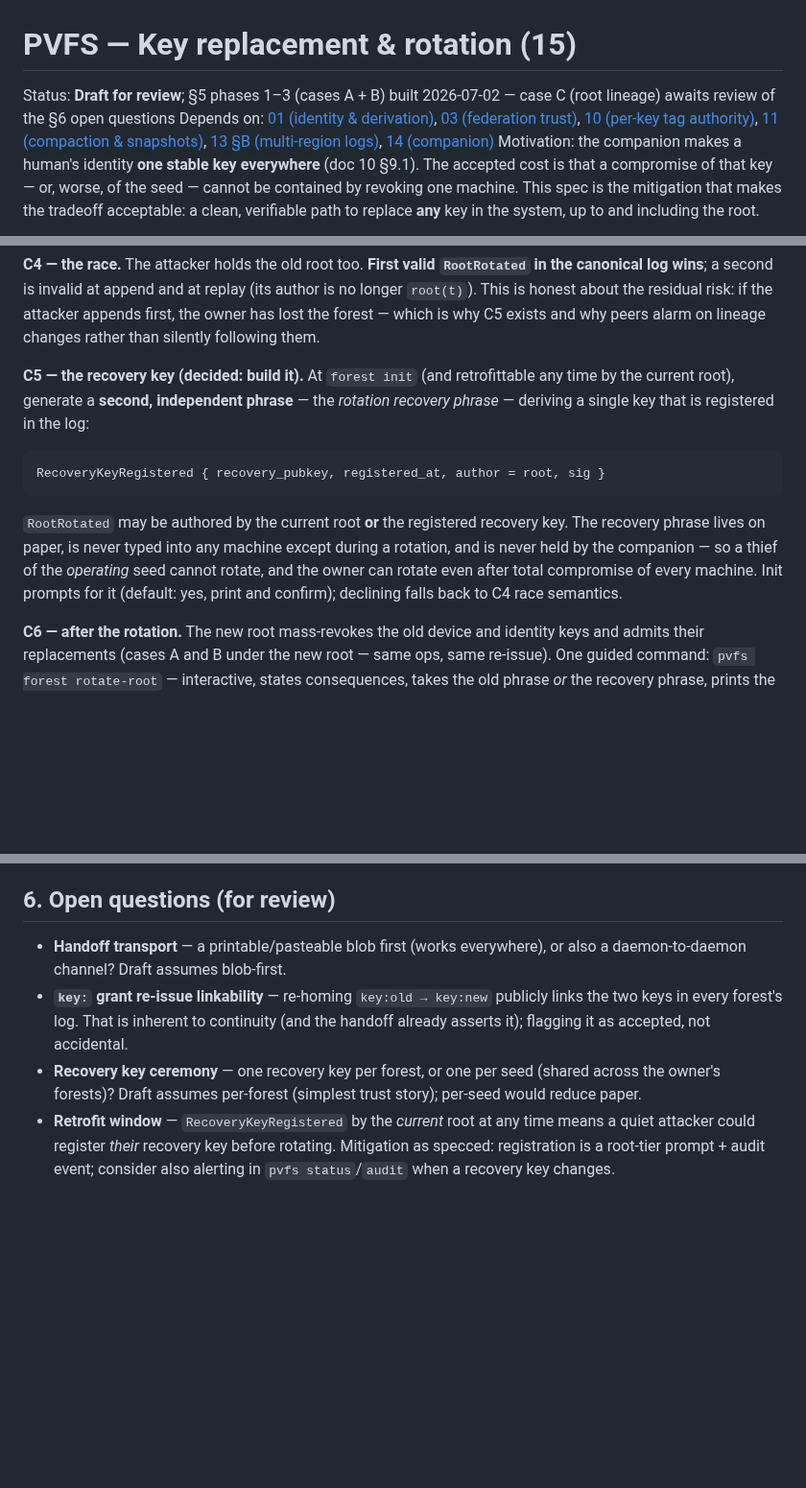
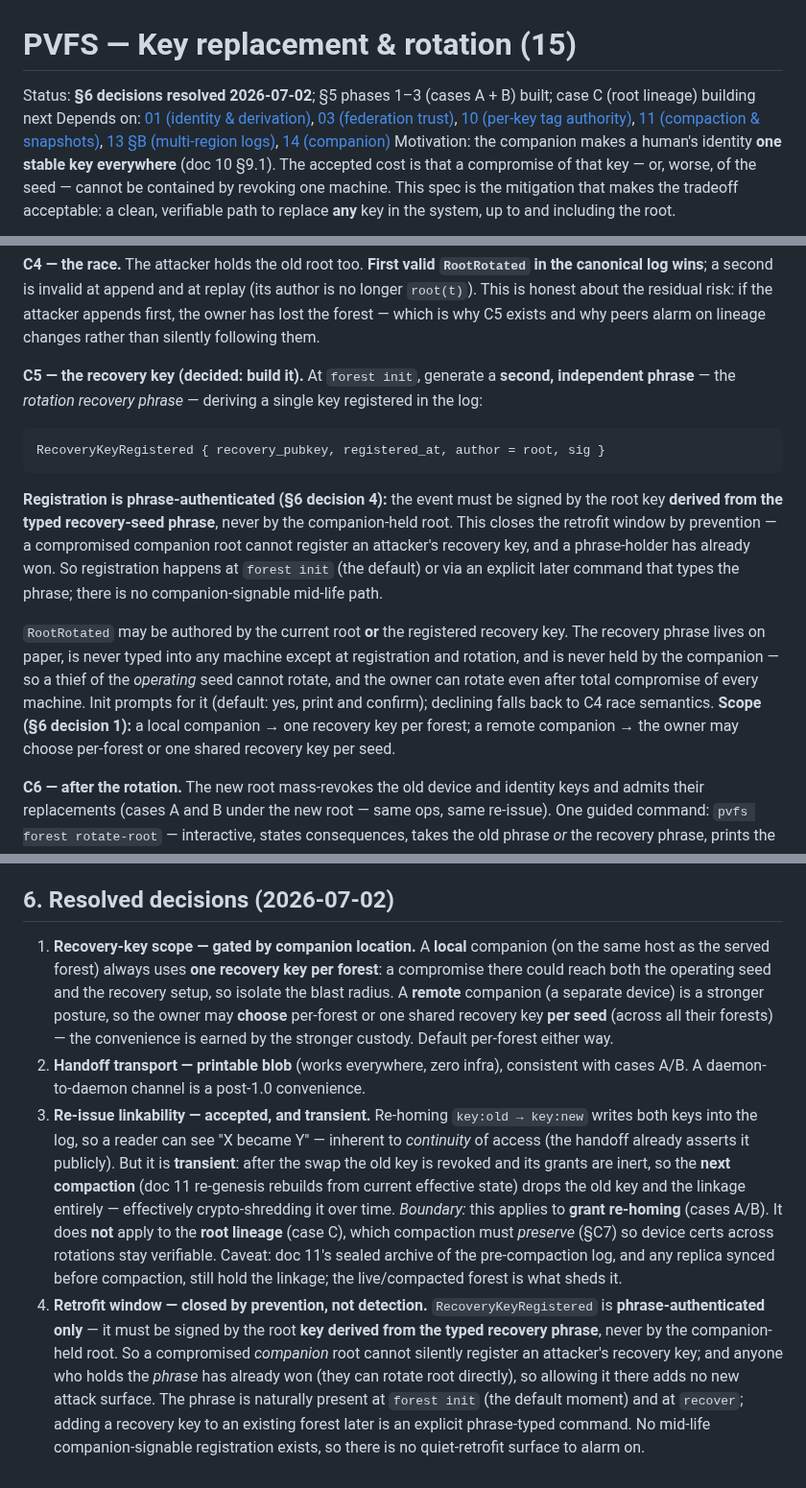
Before and after one commit to christcb03/phrasevault, a Markdown page: docs/15-key-replacement.md, 3 parts joined by grey strips. Shown at 96% size. Rendered like a GitHub page; blank space fills up the shorter version.

Commit message:
docs(15): resolve §6 open questions — case C decisions settled
1. Recovery-key scope gated by companion location: local companion =
   per-forest (isolate blast radius); remote companion = owner's choice
   of per-forest or per-seed (stronger custody earns the convenience).
2. Handoff transport = printable blob; daemon channel post-1.0.
3. Re-issue linkability accepted AND transient — the next compaction
   rebuilds from current state and drops the revoked key + linkage
   (crypto-shred over time); root lineage is the exception, preserved.
4. Retrofit window CLOSED BY PREVENTION: RecoveryKeyRegistered is
   phrase-authenticated only (never companion-root-signable), so no
   quiet mid-life registration surface exists. Beats the SSH-style
   alarm the draft proposed.

C5/C7 updated to match; status → decisions resolved, case C next.

````diff
--- a/docs/15-key-replacement.md
+++ b/docs/15-key-replacement.md
@@ -1,6 +1,6 @@
 # PVFS — Key replacement & rotation (15)
 
-Status: **Draft for review**; §5 phases 1–3 (cases A + B) built 2026-07-02 — case C (root lineage) awaits review of the §6 open questions
+Status: **§6 decisions resolved 2026-07-02**; §5 phases 1–3 (cases A + B) built; case C (root lineage) building next
 Depends on: [01 (identity & derivation)](01-core-engine-design.md), [03 (federation trust)](03-federation-trust-and-uris.md), [10 (per-key tag authority)](10-per-key-tag-authority.md), [11 (compaction & snapshots)](11-compaction-and-verifiable-snapshots.md), [13 §B (multi-region logs)](13-pvos-driven-requirements.md), [14 (companion)](14-companion-app.md)
 Motivation: the companion makes a human's identity **one stable key everywhere** (doc 10 §9.1). The accepted cost is that a compromise of that key — or, worse, of the seed — cannot be contained by revoking one machine. This spec is the mitigation that makes the tradeoff acceptable: a clean, verifiable path to replace **any** key in the system, up to and including the root.
 
@@ -76,13 +76,15 @@ Valid iff `author` is the **current root of the lineage** (or the recovery key,
 
 **C4 — the race.** The attacker holds the old root too. **First valid `RootRotated` in the canonical log wins**; a second is invalid at append and at replay (its author is no longer `root(t)`). This is honest about the residual risk: if the attacker appends first, the owner has lost the forest — which is why C5 exists and why peers alarm on lineage changes rather than silently following them.
 
-**C5 — the recovery key (decided: build it).** At `forest init` (and retrofittable any time by the current root), generate a **second, independent phrase** — the *rotation recovery phrase* — deriving a single key that is registered in the log:
+**C5 — the recovery key (decided: build it).** At `forest init`, generate a **second, independent phrase** — the *rotation recovery phrase* — deriving a single key registered in the log:
 
 ```
 RecoveryKeyRegistered { recovery_pubkey, registered_at, author = root, sig }
 ```
 
-`RootRotated` may be authored by the current root **or** the registered recovery key. The recovery phrase lives on paper, is never typed into any machine except during a rotation, and is never held by the companion — so a thief of the *operating* seed cannot rotate, and the owner can rotate even after total compromise of every machine. Init prompts for it (default: yes, print and confirm); declining falls back to C4 race semantics.
+**Registration is phrase-authenticated (§6 decision 4):** the event must be signed by the root key **derived from the typed recovery-seed phrase**, never by the companion-held root. This closes the retrofit window by prevention — a compromised companion root cannot register an attacker's recovery key, and a phrase-holder has already won. So registration happens at `forest init` (the default) or via an explicit later command that types the phrase; there is no companion-signable mid-life path.
+
+`RootRotated` may be authored by the current root **or** the registered recovery key. The recovery phrase lives on paper, is never typed into any machine except at registration and rotation, and is never held by the companion — so a thief of the *operating* seed cannot rotate, and the owner can rotate even after total compromise of every machine. Init prompts for it (default: yes, print and confirm); declining falls back to C4 race semantics. **Scope (§6 decision 1):** a local companion → one recovery key per forest; a remote companion → the owner may choose per-forest or one shared recovery key per seed.
 
 **C6 — after the rotation.** The new root mass-revokes the old device and identity keys and admits their replacements (cases A and B under the new root — same ops, same re-issue). One guided command: `pvfs forest rotate-root` — interactive, states consequences, takes the old phrase *or* the recovery phrase, prints the new phrase, performs the rotation + mass re-admission + re-issue, ends with `pvfs audit`.
 
@@ -107,9 +109,30 @@ RecoveryKeyRegistered { recovery_pubkey, registered_at, author = root, sig }
 4. ☐ **Root lineage** — `RootRotated` + `RecoveryKeyRegistered`, projection/replay lineage, `pvfs forest rotate-root`, init's recovery-phrase prompt; smoke: rotate, old root rejected, history still replays.
 5. ☐ **Edges** — compaction lineage embedding (doc 11 update); federation lineage pinning (doc 03 amendment); doc 08 item 17 closed.
 
-## 6. Open questions (for review)
+## 6. Resolved decisions (2026-07-02)
 
-- **Handoff transport** — a printable/pasteable blob first (works everywhere), or also a daemon-to-daemon channel? Draft assumes blob-first.
-- **`key:` grant re-issue linkability** — re-homing `key:old → key:new` publicly links the two keys in every forest's log. That is inherent to continuity (and the handoff already asserts it); flagging it as accepted, not accidental.
-- **Recovery key ceremony** — one recovery key per forest, or one per seed (shared across the owner's forests)? Draft assumes per-forest (simplest trust story); per-seed would reduce paper.
-- **Retrofit window** — `RecoveryKeyRegistered` by the *current* root at any time means a quiet attacker could register *their* recovery key before rotating. Mitigation as specced: registration is a root-tier prompt + audit event; consider also alerting in `pvfs status`/`audit` when a recovery key changes.
+1. **Recovery-key scope — gated by companion location.** A **local** companion (on the same host as
+   the served forest) always uses **one recovery key per forest**: a compromise there could reach
+   both the operating seed and the recovery setup, so isolate the blast radius. A **remote**
+   companion (a separate device) is a stronger posture, so the owner may **choose** per-forest or
+   one shared recovery key **per seed** (across all their forests) — the convenience is earned by the
+   stronger custody. Default per-forest either way.
+2. **Handoff transport — printable blob** (works everywhere, zero infra), consistent with cases A/B.
+   A daemon-to-daemon channel is a post-1.0 convenience.
+3. **Re-issue linkability — accepted, and transient.** Re-homing `key:old → key:new` writes both keys
+   into the log, so a reader can see "X became Y" — inherent to *continuity* of access (the handoff
+   already asserts it publicly). But it is **transient**: after the swap the old key is revoked and
+   its grants are inert, so the **next compaction** (doc 11 re-genesis rebuilds from current effective
+   state) drops the old key and the linkage entirely — effectively crypto-shredding it over time.
+   *Boundary:* this applies to **grant re-homing** (cases A/B). It does **not** apply to the **root
+   lineage** (case C), which compaction must *preserve* (§C7) so device certs across rotations stay
+   verifiable. Caveat: doc 11's sealed archive of the pre-compaction log, and any replica synced
+   before compaction, still hold the linkage; the live/compacted forest is what sheds it.
+4. **Retrofit window — closed by prevention, not detection.** `RecoveryKeyRegistered` is
+   **phrase-authenticated only** — it must be signed by the root **key derived from the typed
+   recovery phrase**, never by the companion-held root. So a compromised *companion* root cannot
+   silently register an attacker's recovery key; and anyone who holds the *phrase* has already won
+   (they can rotate root directly), so allowing it there adds no new attack surface. The phrase is
+   naturally present at `forest init` (the default moment) and at `recover`; adding a recovery key to
+   an existing forest later is an explicit phrase-typed command. No mid-life companion-signable
+   registration exists, so there is no quiet-retrofit surface to alarm on.
````
